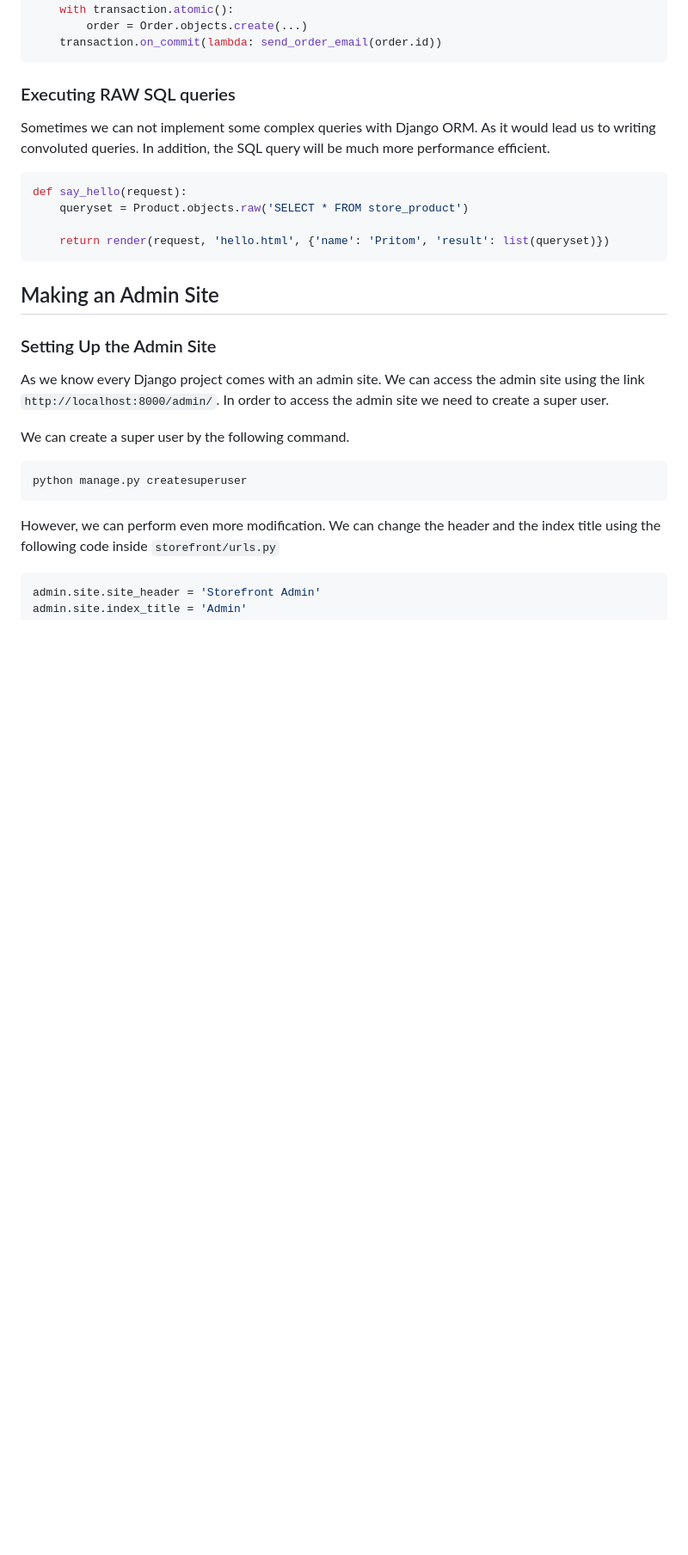
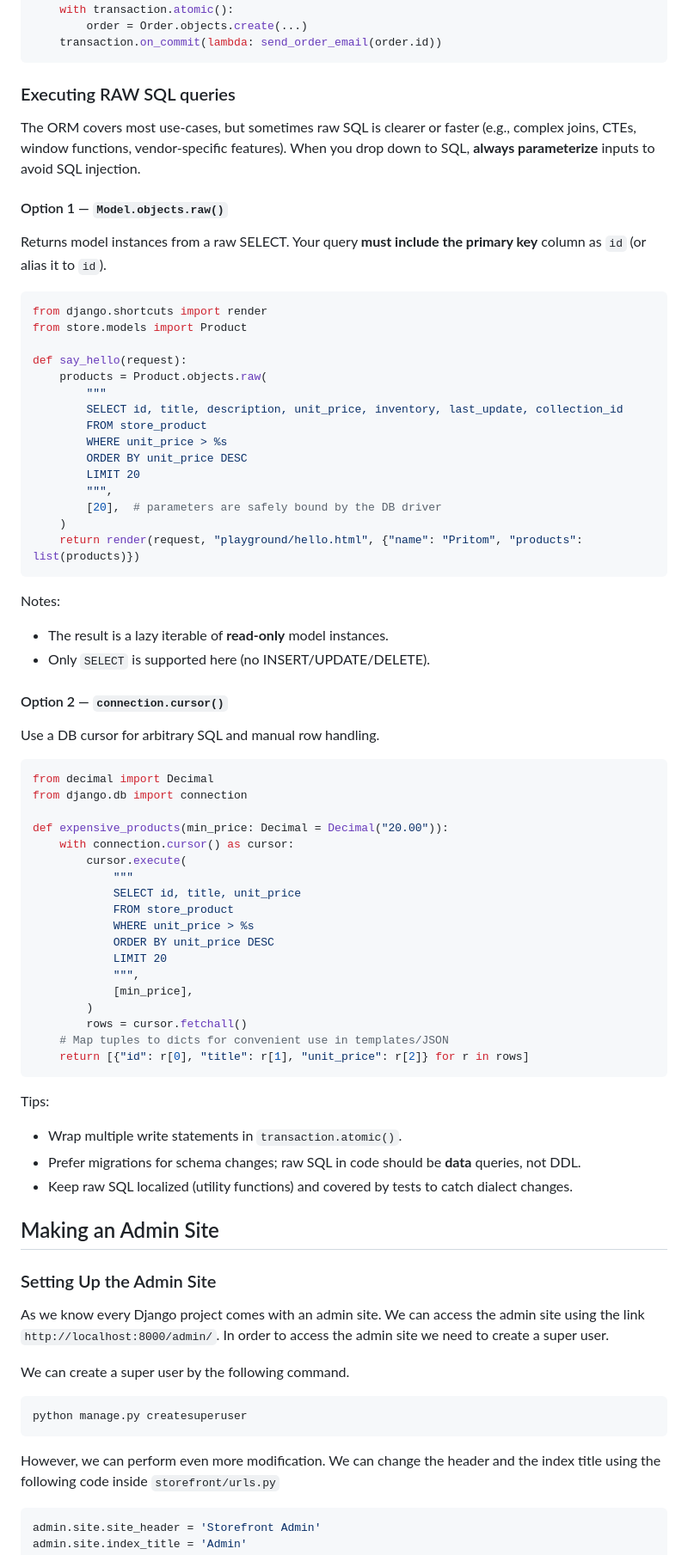
Before and after one commit to pritom169/django-an-introduction, a Markdown page: django-part1/README.md, the part around the change. Shown at 86% size. Drawn GitHub-style; blank space fills up the shorter version.

Commit message:
[NOTES] Executing raw sql queries

````diff
--- a/django-part1/README.md
+++ b/django-part1/README.md
@@ -1097,14 +1097,65 @@ def create_and_notify(...):
 
 ### Executing RAW SQL queries
 
-Sometimes we can not implement some complex queries with Django ORM. As it would lead us to writing convoluted queries. In addition, the SQL query will be much more performance efficient.
+The ORM covers most use‑cases, but sometimes raw SQL is clearer or faster (e.g., complex joins, CTEs, window functions, vendor‑specific features). When you drop down to SQL, **always parameterize** inputs to avoid SQL injection.
+
+#### Option 1 — `Model.objects.raw()`
+
+Returns model instances from a raw SELECT. Your query **must include the primary key** column as `id` (or alias it to `id`).
 
 ```python
+from django.shortcuts import render
+from store.models import Product
+
 def say_hello(request):
-    queryset = Product.objects.raw('SELECT * FROM store_product')
+    products = Product.objects.raw(
+        """
+        SELECT id, title, description, unit_price, inventory, last_update, collection_id
+        FROM store_product
+        WHERE unit_price > %s
+        ORDER BY unit_price DESC
+        LIMIT 20
+        """,
+        [20],  # parameters are safely bound by the DB driver
+    )
+    return render(request, "playground/hello.html", {"name": "Pritom", "products": list(products)})
+```
 
-    return render(request, 'hello.html', {'name': 'Pritom', 'result': list(queryset)})
+Notes:
+
+- The result is a lazy iterable of **read‑only** model instances.
+- Only `SELECT` is supported here (no INSERT/UPDATE/DELETE).
+
+#### Option 2 — `connection.cursor()`
+
+Use a DB cursor for arbitrary SQL and manual row handling.
+
+```python
+from decimal import Decimal
+from django.db import connection
+
+def expensive_products(min_price: Decimal = Decimal("20.00")):
+    with connection.cursor() as cursor:
+        cursor.execute(
+            """
+            SELECT id, title, unit_price
+            FROM store_product
+            WHERE unit_price > %s
+            ORDER BY unit_price DESC
+            LIMIT 20
+            """,
+            [min_price],
+        )
+        rows = cursor.fetchall()
+    # Map tuples to dicts for convenient use in templates/JSON
+    return [{"id": r[0], "title": r[1], "unit_price": r[2]} for r in rows]
 ```
+
+Tips:
+
+- Wrap multiple write statements in `transaction.atomic()`.
+- Prefer migrations for schema changes; raw SQL in code should be **data** queries, not DDL.
+- Keep raw SQL localized (utility functions) and covered by tests to catch dialect changes.
 
 ## Making an Admin Site
 
````
